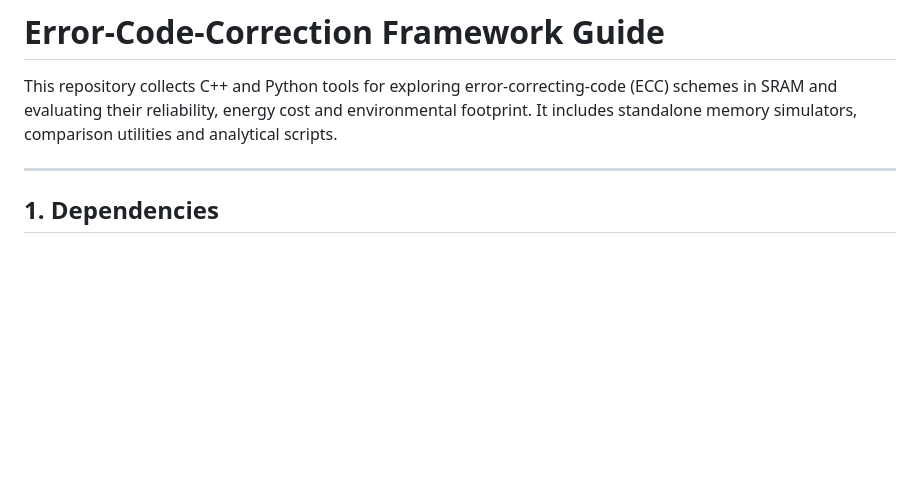
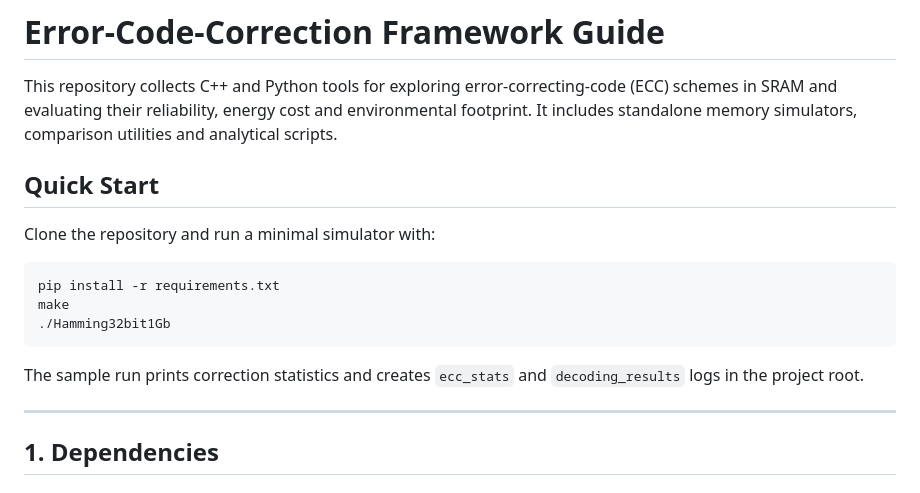
Before and after one commit to AbhinavChoudhary24167/Error-Code-Correction, a Markdown page: README.md, the part around the change. GitHub-like rendering; blank space fills up the shorter version.

Commit message:
docs: add quick start to readme

````diff
--- a/README.md
+++ b/README.md
@@ -1,6 +1,18 @@
 # Error-Code-Correction Framework Guide
 
 This repository collects C++ and Python tools for exploring error-correcting-code (ECC) schemes in SRAM and evaluating their reliability, energy cost and environmental footprint. It includes standalone memory simulators, comparison utilities and analytical scripts.
+
+## Quick Start
+
+Clone the repository and run a minimal simulator with:
+
+```bash
+pip install -r requirements.txt
+make
+./Hamming32bit1Gb
+```
+
+The sample run prints correction statistics and creates `ecc_stats` and `decoding_results` logs in the project root.
 
 ---
 
````
